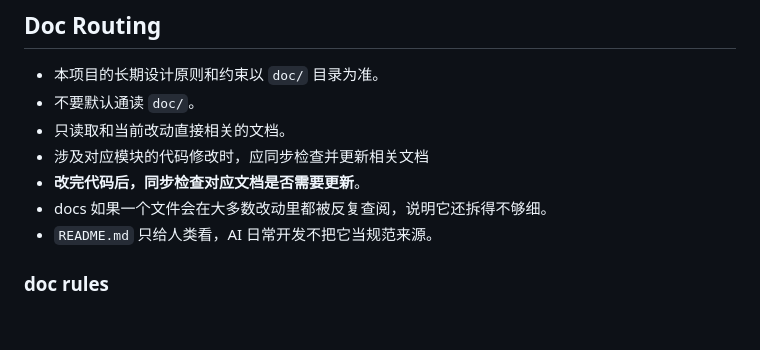
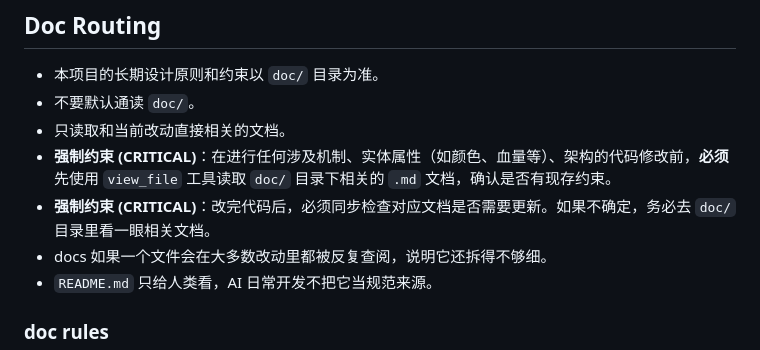
Before and after one commit to AckackG/AckCombatGame, a Markdown page: agents.md, the part around the change. GitHub-like rendering; blank space fills up the shorter version.

Commit message:
chore: 在 AGENTS.md 中强化强制查阅文档的约束规则

```diff
--- a/agents.md
+++ b/agents.md
@@ -58,8 +58,8 @@
 - 本项目的长期设计原则和约束以 `doc/` 目录为准。
 - 不要默认通读 `doc/`。
 - 只读取和当前改动直接相关的文档。
-- 涉及对应模块的代码修改时，应同步检查并更新相关文档
-- **改完代码后，同步检查对应文档是否需要更新**。
+- **强制约束 (CRITICAL)**：在进行任何涉及机制、实体属性（如颜色、血量等）、架构的代码修改前，**必须**先使用 `view_file` 工具读取 `doc/` 目录下相关的 `.md` 文档，确认是否有现存约束。
+- **强制约束 (CRITICAL)**：改完代码后，必须同步检查对应文档是否需要更新。如果不确定，务必去 `doc/` 目录里看一眼相关文档。
 - docs 如果一个文件会在大多数改动里都被反复查阅，说明它还拆得不够细。
 - `README.md` 只给人类看，AI 日常开发不把它当规范来源。
 
```
